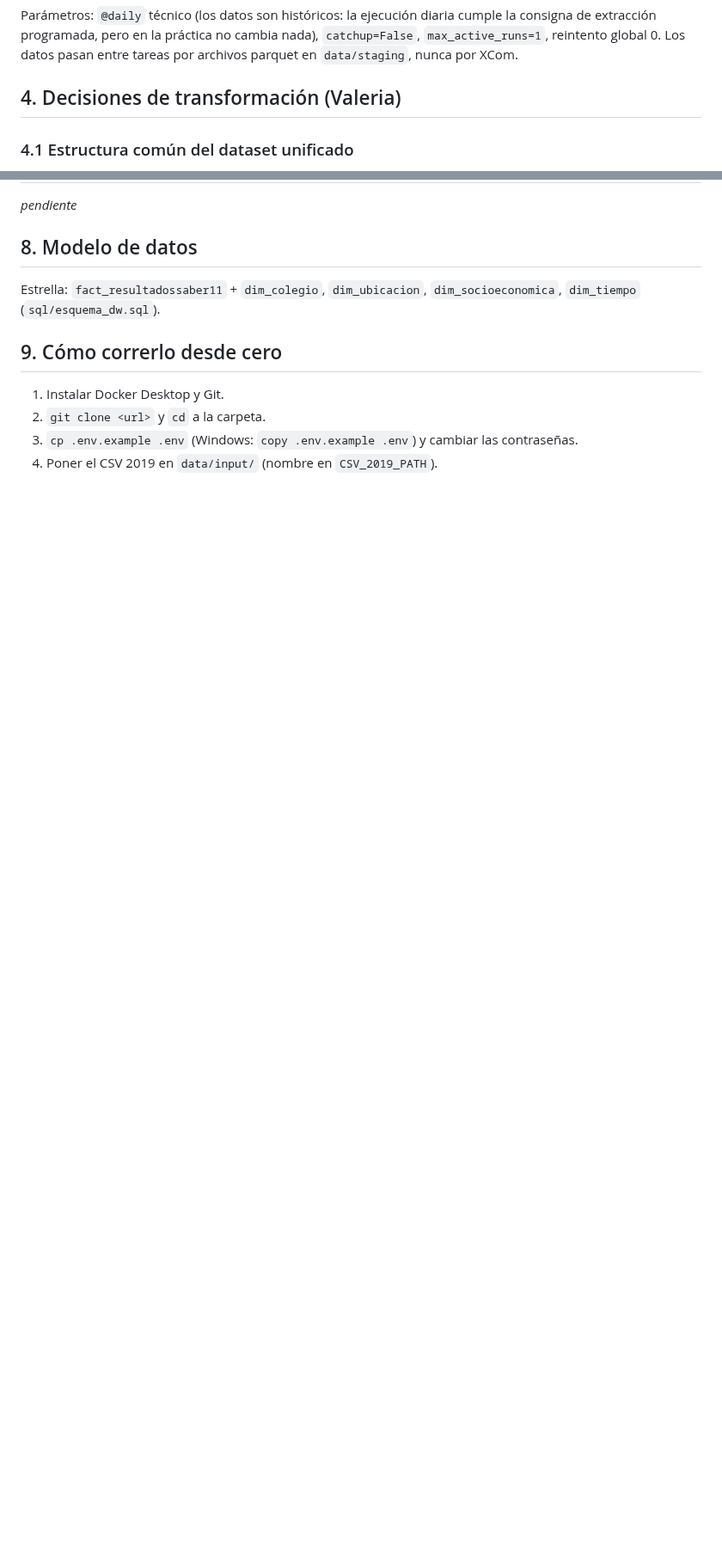
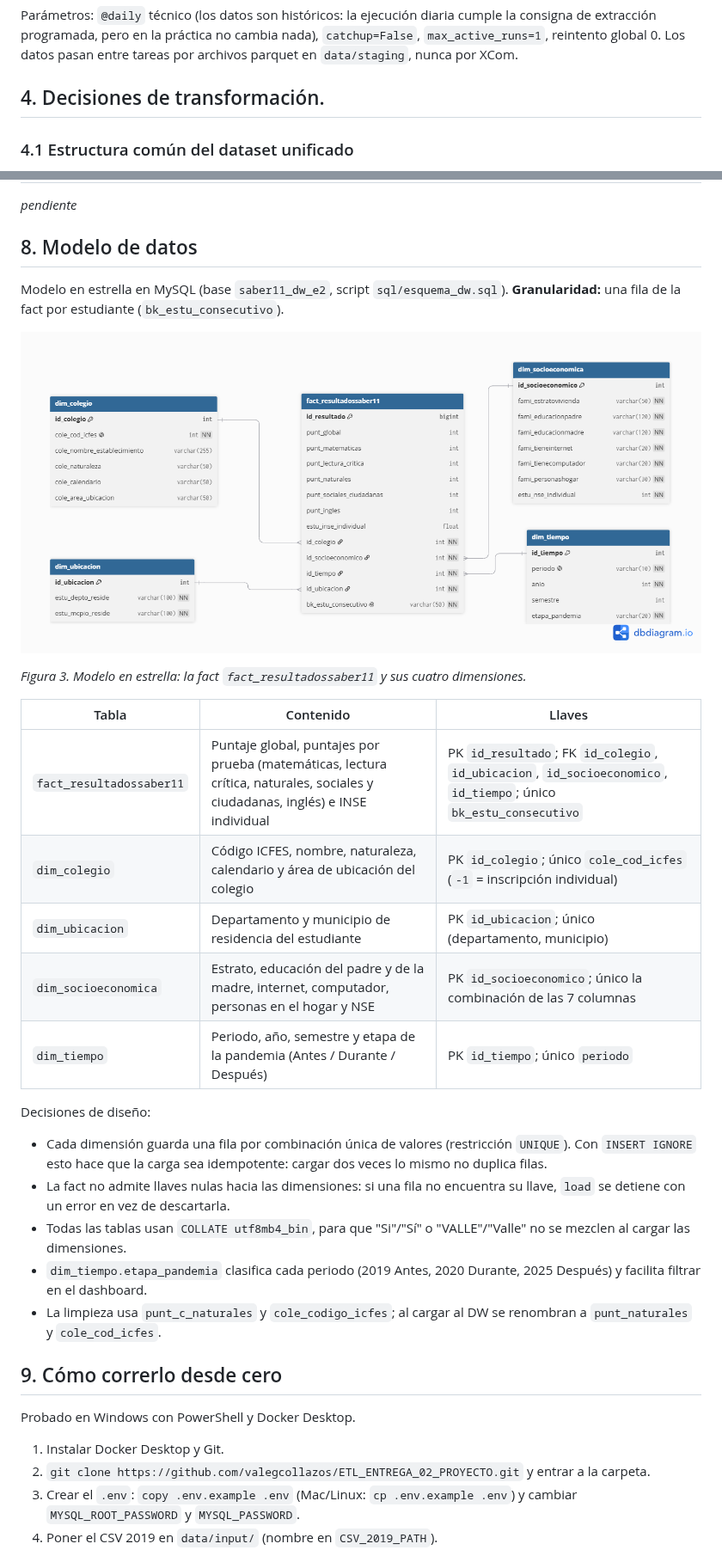
Before and after one commit to valegcollazos/ETL_ENTREGA_02_PROYECTO, a Markdown page: README.md, 2 parts joined by grey strips. Shown at 86% size. Drawn GitHub-style; pictures changed too: docs/modelo_datos.png (added); blank space fills up the shorter version.

```diff
--- a/README.md
+++ b/README.md
@@ -43,7 +52,7 @@ read_db     -> transform_db  ┘
 
 Parámetros: `@daily` técnico (los datos son históricos: la ejecución diaria cumple la consigna de extracción programada, pero en la práctica no cambia nada), `catchup=False`, `max_active_runs=1`, reintento global 0. Los datos pasan entre tareas por archivos parquet en `data/staging`, nunca por XCom.
 
-## 4. Decisiones de transformación (Valeria)
+## 4. Decisiones de transformación.
 
 ### 4.1 Estructura común del dataset unificado
 Las tres fuentes se llevan a las mismas 25 columnas, en este orden y con estos tipos, antes de apilarlas. Esta estructura está definida en `etl/esquema.py` y `validar_esquema()` la verifica en cada rama y en el `merge`.
@@ -88,10 +123,32 @@ _pendiente_
 _pendiente_
 
 ## 8. Modelo de datos
-Estrella: `fact_resultadossaber11` + `dim_colegio`, `dim_ubicacion`, `dim_socioeconomica`, `dim_tiempo` (`sql/esquema_dw.sql`).
+
+Modelo en estrella en MySQL (base `saber11_dw_e2`, script `sql/esquema_dw.sql`). **Granularidad:** una fila de la fact por estudiante (`bk_estu_consecutivo`).
+
+![Modelo de datos en estrella](docs/modelo_datos.png)
+
+*Figura 3. Modelo en estrella: la fact `fact_resultadossaber11` y sus cuatro dimensiones.*
+
+| Tabla | Contenido | Llaves |
+|---|---|---|
+| `fact_resultadossaber11` | Puntaje global, puntajes por prueba (matemáticas, lectura crítica, naturales, sociales y ciudadanas, inglés) e INSE individual | PK `id_resultado`; FK `id_colegio`, `id_ubicacion`, `id_socioeconomico`, `id_tiempo`; único `bk_estu_consecutivo` |
+| `dim_colegio` | Código ICFES, nombre, naturaleza, calendario y área de ubicación del colegio | PK `id_colegio`; único `cole_cod_icfes` (`-1` = inscripción individual) |
+| `dim_ubicacion` | Departamento y municipio de residencia del estudiante | PK `id_ubicacion`; único (departamento, municipio) |
+| `dim_socioeconomica` | Estrato, educación del padre y de la madre, internet, computador, personas en el hogar y NSE | PK `id_socioeconomico`; único la combinación de las 7 columnas |
+| `dim_tiempo` | Periodo, año, semestre y etapa de la pandemia (Antes / Durante / Después) | PK `id_tiempo`; único `periodo` |
+
+Decisiones de diseño:
+- Cada dimensión guarda una fila por combinación única de valores (restricción `UNIQUE`). Con `INSERT IGNORE` esto hace que la carga sea idempotente: cargar dos veces lo mismo no duplica filas.
+- La fact no admite llaves nulas hacia las dimensiones: si una fila no encuentra su llave, `load` se detiene con un error en vez de descartarla.
+- Todas las tablas usan `COLLATE utf8mb4_bin`, para que "Si"/"Sí" o "VALLE"/"Valle" no se mezclen al cargar las dimensiones.
+- `dim_tiempo.etapa_pandemia` clasifica cada periodo (2019 Antes, 2020 Durante, 2025 Después) y facilita filtrar en el dashboard.
+- La limpieza usa `punt_c_naturales` y `cole_codigo_icfes`; al cargar al DW se renombran a `punt_naturales` y `cole_cod_icfes`.
 
 ## 9. Cómo correrlo desde cero
+Probado en Windows con PowerShell y Docker Desktop.
+
 1. Instalar Docker Desktop y Git.
-2. `git clone <url>` y `cd` a la carpeta.
-3. `cp .env.example .env` (Windows: `copy .env.example .env`) y cambiar las contraseñas.
+2. `git clone https://github.com/valegcollazos/ETL_ENTREGA_02_PROYECTO.git` y entrar a la carpeta.
+3. Crear el `.env`: `copy .env.example .env` (Mac/Linux: `cp .env.example .env`) y cambiar `MYSQL_ROOT_PASSWORD` y `MYSQL_PASSWORD`.
 4. Poner el CSV 2019 en `data/input/` (nombre en `CSV_2019_PATH`).
```
Also changed, not shown: other parts of README.md (+61 -16 lines), docs/ficha_fuente_db.md (+1 -1 lines), docs/arquitectura.png (added), docs/dag_graph.png (added), 1 other file.
